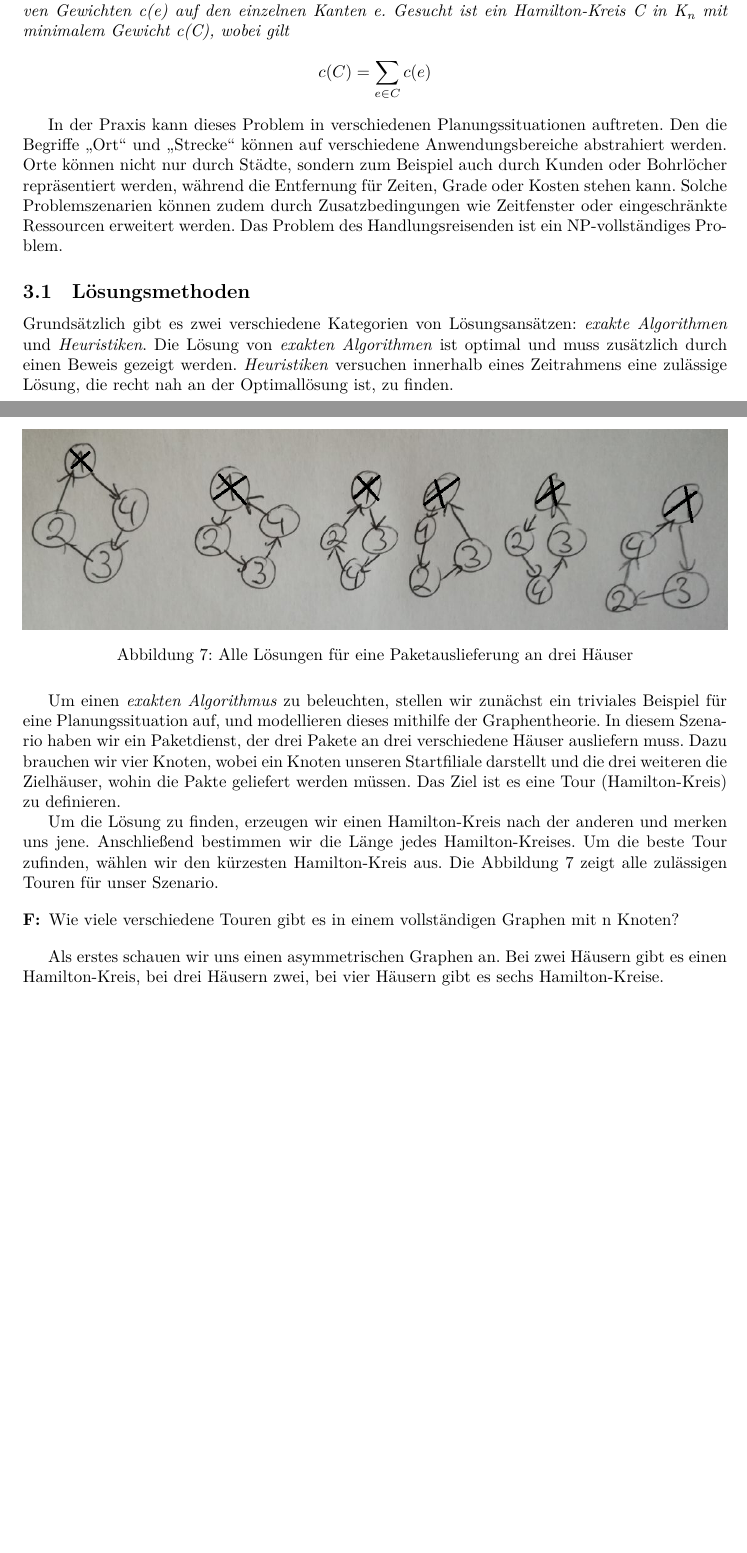
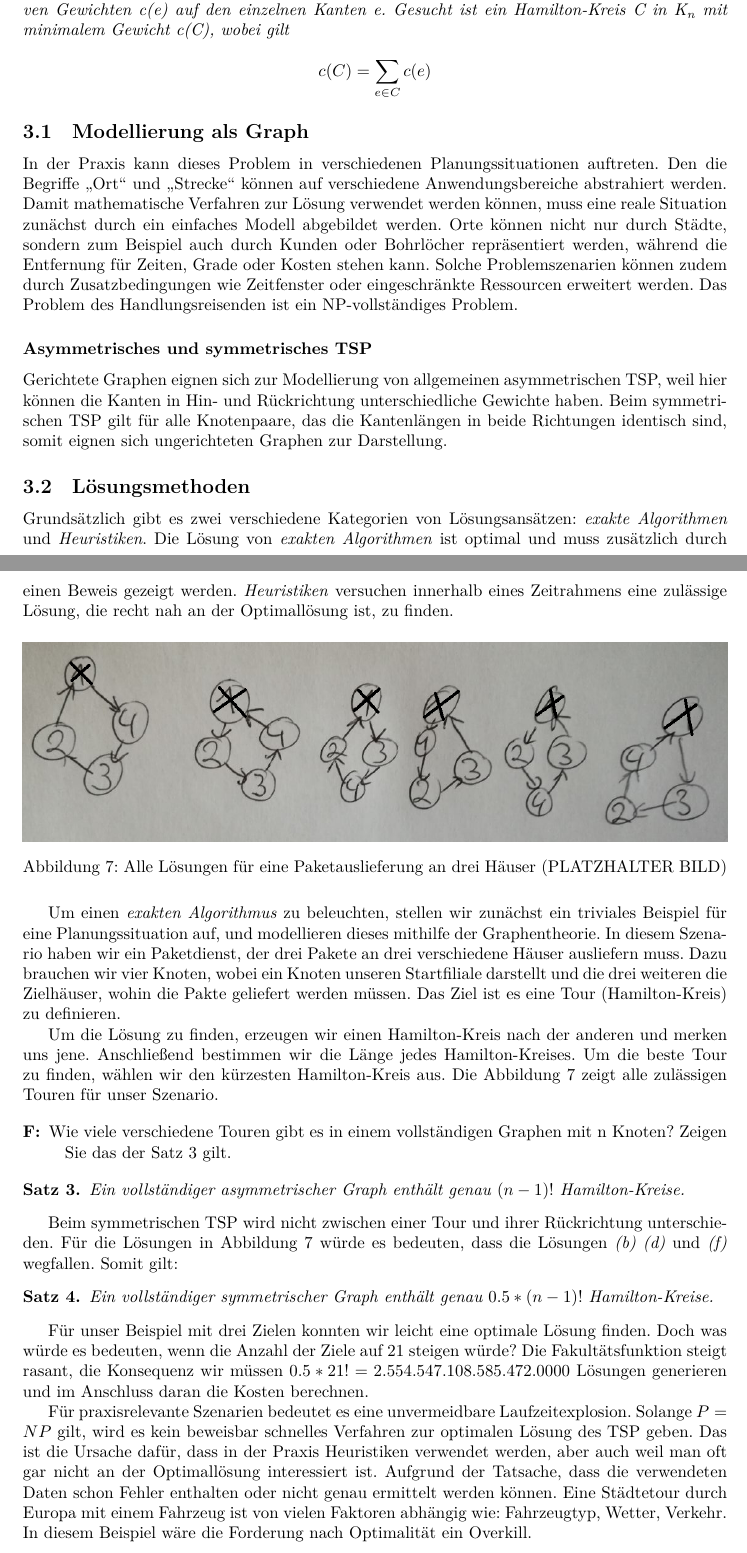
Before and after one commit to albertkasdorf/MMI-Hamiltonsche-Grafen-und-das-TSP, a LaTeX document (Ausarbeitung/Ausarbeitung.tex): two parts of pages 4 and 5 of 12, joined at a grey line, cut so that both start at the same text, the shorter picture padded with empty space. Compiled offline with LuaLaTeX.

Commit message:
Letzte Änderungen von Alex eingebaut.

```diff
--- a/Ausarbeitung/Ausarbeitung.tex
+++ b/Ausarbeitung/Ausarbeitung.tex
@@ -484,11 +484,17 @@ An dem Petersen-Graph kann man gut erkennen, das es bei dem Satz~\autoref{thm:de
 Das Traveling-Salesman-Problem (TSP) (dt. Problem des Handlungsreisenden) ist ein kombinatorisches Optimierungsproblem. Die Herausforderung besteht, darin eine optimale Reihenfolge für den Besuch einer vorgegebenen Menge von Orten so zu wählen, dass die zurückgelegte Strecke des Handlungsreisenden möglichst kostenminimal und die erste Station gleich der letzten Station ist.
 
 \begin{mydef}
-Travelling-Sales-Problem: Gegeben sei ein vollständiger Graph K\textsubscript{n} mit positiven Gewichten \textit{c(e)} auf den einzelnen Kanten  \textit{e}. Gesucht ist ein Hamilton-Kreis \textit{C} in K\textsubscript{n} mit minimalem Gewicht c(C), wobei gilt
-\[c(C) =  \sum_{e \in C}  c(e) \]
+	Travelling-Sales-Problem: Gegeben sei ein vollständiger Graph K\textsubscript{n} mit positiven Gewichten \textit{c(e)} auf den einzelnen Kanten  \textit{e}. Gesucht ist ein Hamilton-Kreis \textit{C} in K\textsubscript{n} mit minimalem Gewicht c(C), wobei gilt
+	\[c(C) =  \sum_{e \in C}  c(e) \]
 \end{mydef}
 
-In der Praxis kann dieses Problem in verschiedenen Planungssituationen auftreten. Den die Begriffe „Ort“ und „Strecke“ können auf verschiedene Anwendungsbereiche abstrahiert werden. Orte können nicht nur durch Städte, sondern zum Beispiel auch durch Kunden oder Bohrlöcher repräsentiert werden, während die Entfernung für Zeiten, Grade oder Kosten stehen kann. Solche Problemszenarien können zudem durch Zusatzbedingungen wie Zeitfenster oder eingeschränkte Ressourcen erweitert werden. Das Problem des Handlungsreisenden ist ein NP-vollständiges Problem.
+\subsection{Modellierung als Graph}
+
+In der Praxis kann dieses Problem in verschiedenen Planungssituationen auftreten. Den die Begriffe „Ort“ und „Strecke“ können auf verschiedene Anwendungsbereiche abstrahiert werden. Damit mathematische Verfahren zur Lösung verwendet werden können, muss eine reale Situation zunächst durch ein einfaches Modell abgebildet werden. Orte können nicht nur durch Städte, sondern zum Beispiel auch durch Kunden oder Bohrlöcher repräsentiert werden, während die Entfernung für Zeiten, Grade oder Kosten stehen kann. Solche Problemszenarien können zudem durch Zusatzbedingungen wie Zeitfenster oder eingeschränkte Ressourcen erweitert werden. Das Problem des Handlungsreisenden ist ein NP-vollständiges Problem.
+
+\subsubsection*{Asymmetrisches und symmetrisches TSP}
+
+Gerichtete Graphen eignen sich zur Modellierung von allgemeinen asymmetrischen TSP, weil hier können die Kanten in Hin- und Rückrichtung unterschiedliche Gewichte haben. Beim symmetrischen TSP gilt für alle Knotenpaare, das die Kantenlängen in beide Richtungen identisch sind, somit eignen sich ungerichteten Graphen zur Darstellung.
 
 \subsection{Lösungsmethoden}
 
@@ -497,20 +503,31 @@ Grundsätzlich gibt es zwei verschiedene Kategorien von Lösungsansätzen: \text
 \begin{figure}[H]
 	\centering
 	\includegraphics[width=1\textwidth]{Graphen.png}
-	\caption{Alle Lösungen für eine Paketauslieferung an drei Häuser}
+	\caption{Alle Lösungen für eine Paketauslieferung an drei Häuser (PLATZHALTER BILD)}
 	\label{fig:Rundreise}
 \end{figure}
 
 Um einen \textit{exakten Algorithmus} zu beleuchten, stellen wir zunächst ein triviales Beispiel für eine Planungssituation auf, und modellieren dieses mithilfe der Graphentheorie. In diesem Szenario haben wir ein Paketdienst, der drei Pakete an drei verschiedene Häuser ausliefern muss. Dazu brauchen wir vier Knoten, wobei ein Knoten unseren Startfiliale darstellt und die drei weiteren die Zielhäuser, wohin die Pakte geliefert werden müssen. Das Ziel ist es eine Tour (Hamilton-Kreis) zu definieren.
-\par Um die Lösung zu finden, erzeugen wir einen Hamilton-Kreis nach der anderen und merken uns jene. Anschließend bestimmen wir die Länge jedes Hamilton-Kreises. Um die beste Tour zufinden, wählen wir den kürzesten Hamilton-Kreis aus. Die \autoref{fig:Rundreise} zeigt alle zulässigen Touren für unser Szenario.
+\par Um die Lösung zu finden, erzeugen wir einen Hamilton-Kreis nach der anderen und merken uns jene. Anschließend bestimmen wir die Länge jedes Hamilton-Kreises. Um die beste Tour zu finden, wählen wir den kürzesten Hamilton-Kreis aus. Die \autoref{fig:Rundreise} zeigt alle zulässigen Touren für unser Szenario.
 
 \begin{description}
-	\item[F:] Wie viele verschiedene Touren gibt es in einem vollständigen Graphen mit n Knoten?
+	\item[F:] Wie viele verschiedene Touren gibt es in einem vollständigen Graphen mit n Knoten? Zeigen Sie das der Satz~\autoref{thm:count_of_hamilton_circle_in_asm_graph} gilt.
 \end{description}
 
-Als erstes schauen wir uns einen asymmetrischen Graphen an. Bei zwei Häusern gibt es einen Hamilton-Kreis, bei drei Häusern zwei, bei vier Häusern gibt es sechs Hamilton-Kreise.
+\begin{mysat}\label{thm:count_of_hamilton_circle_in_asm_graph}
+	Ein vollständiger asymmetrischer Graph enthält genau $(n-1)!$ Hamilton-Kreise.
+\end{mysat}
 
-%TODO: Ein Beispiel für einen exakte Algorithmen wäre das ... . Beweis mit vollständiger Induktion ... Notiz Asymmetrisches und symmetrisches TSP
+Beim symmetrischen TSP wird nicht zwischen einer Tour und ihrer Rückrichtung unterschieden. Für die Lösungen in \autoref{fig:Rundreise} würde es bedeuten, dass die Lösungen \textit{(b)} \textit{(d)} und \textit{(f)} wegfallen. Somit gilt:
+
+\begin{mysat}
+	Ein vollständiger symmetrischer Graph enthält genau $0.5 * (n-1)!$ Hamilton-Kreise.
+\end{mysat}
+
+Für unser Beispiel mit drei Zielen konnten wir leicht eine optimale Lösung finden. Doch was würde es bedeuten, wenn die Anzahl der Ziele auf 21 steigen würde? Die Fakultätsfunktion steigt rasant, die Konsequenz wir müssen $0.5 * 21! = 2.554.547.108.585.472.0000$ Lösungen generieren und im Anschluss daran die Kosten berechnen.
+
+Für praxisrelevante Szenarien bedeutet es eine unvermeidbare Laufzeitexplosion. Solange $P = NP$ gilt, wird es kein beweisbar schnelles Verfahren zur optimalen Lösung des TSP geben. Das ist die Ursache dafür, dass in der Praxis Heuristiken verwendet werden, aber auch weil man oft gar nicht an der Optimallösung interessiert ist. Aufgrund der Tatsache, dass die verwendeten Daten schon Fehler enthalten oder nicht genau ermittelt werden können. Eine Städtetour durch Europa mit einem Fahrzeug ist von vielen Faktoren abhängig wie: Fahrzeugtyp, Wetter, Verkehr. In diesem Beispiel wäre die Forderung nach Optimalität ein Overkill.
+
 
 \subsection{Das Bohren von Leiterplatten}
 
```
Also changed, not shown: Ausarbeitung/Ausarbeitung.tex (8 more changed lines).
